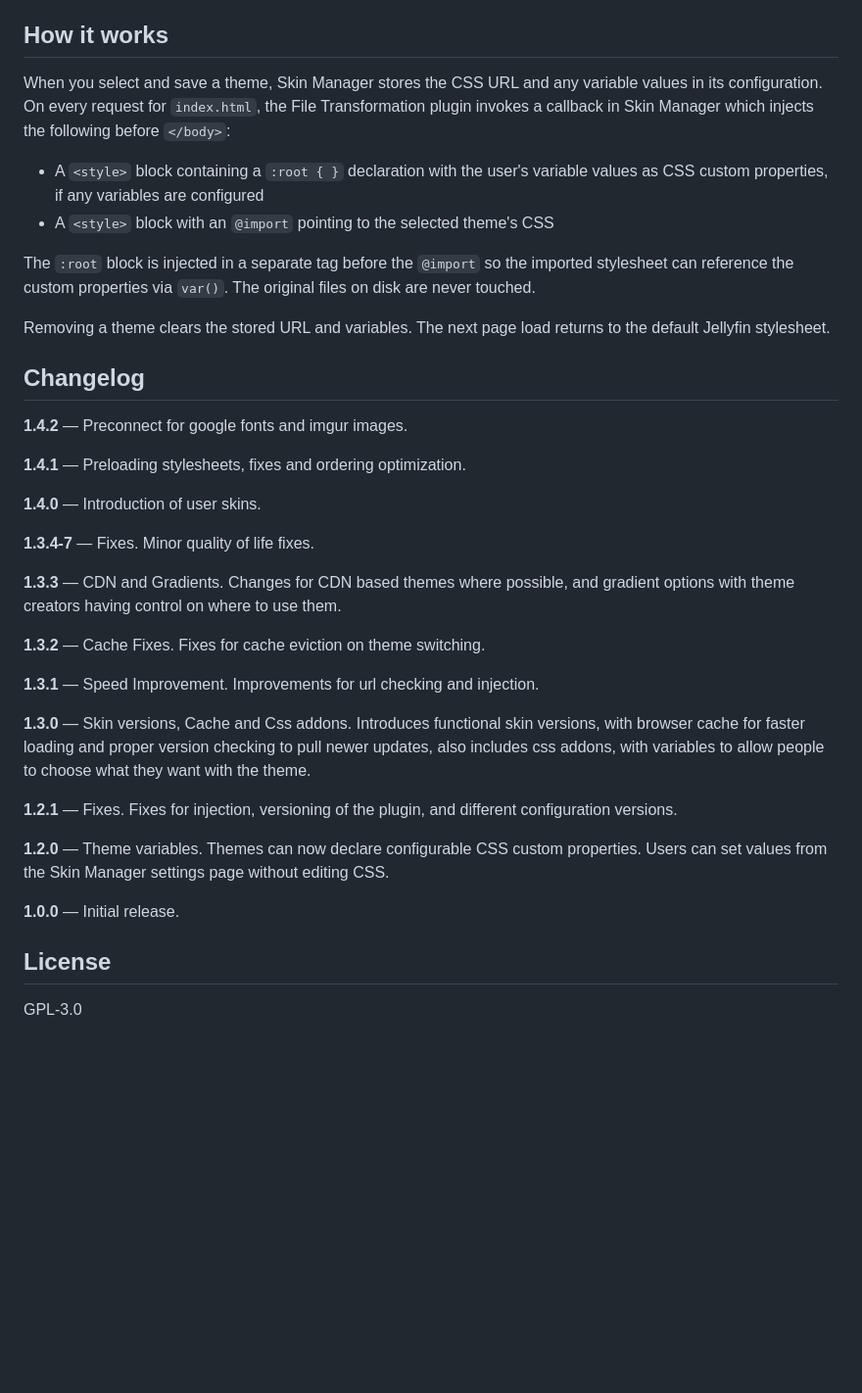
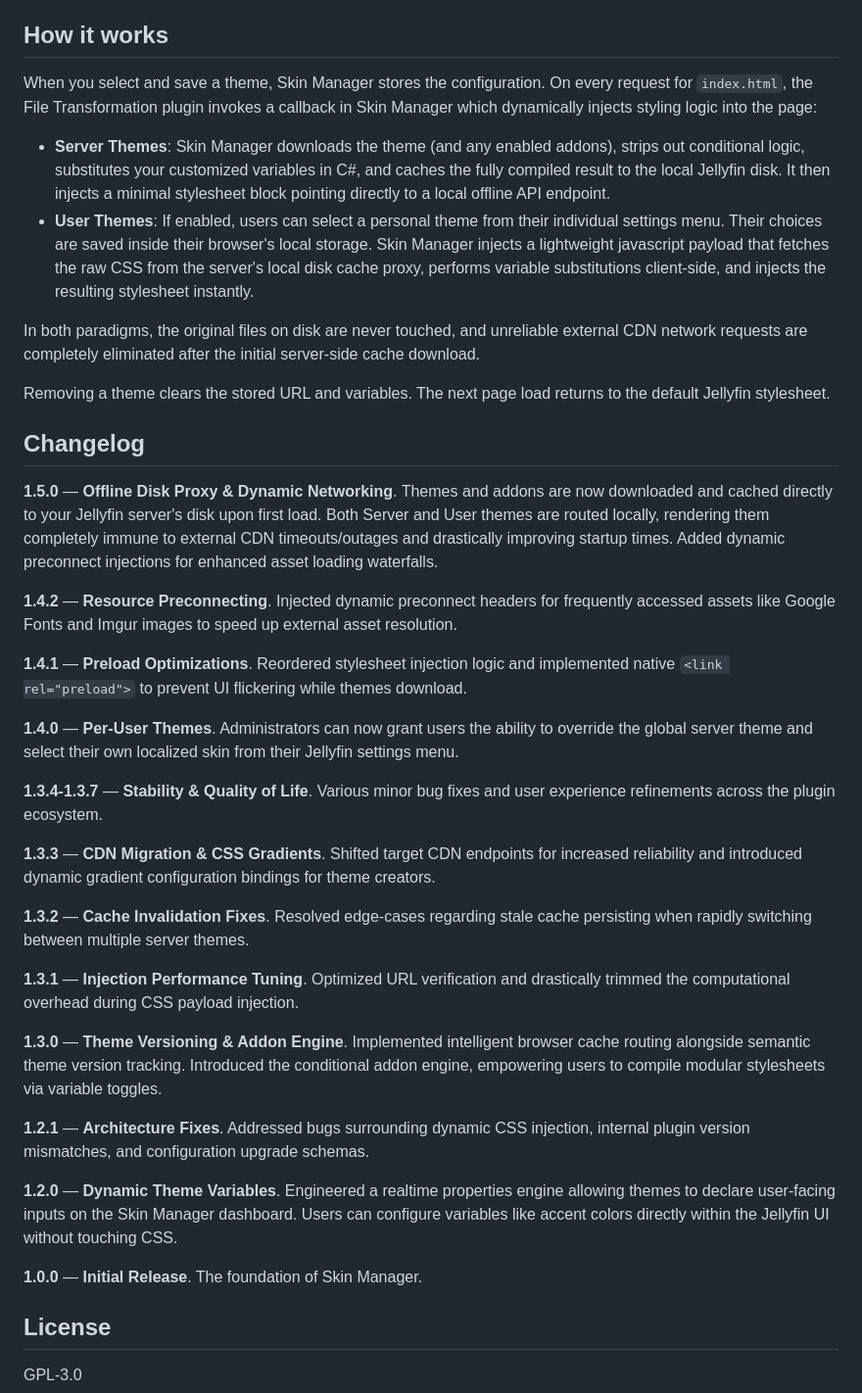
Before and after one commit to Jellyfin-PG/Skin-Manager, a Markdown page: README.md, the part around the change. Shown at 98% size. Rendered like a GitHub page; blank space fills up the shorter version.

Commit message:
Update
updated readme

```diff
--- a/README.md
+++ b/README.md
@@ -65,38 +65,40 @@ This file is fetched live, so new themes appear without a plugin update. To subm
 
 ## How it works
 
-When you select and save a theme, Skin Manager stores the CSS URL and any variable values in its configuration. On every request for `index.html`, the File Transformation plugin invokes a callback in Skin Manager which injects the following before `</body>`:
+When you select and save a theme, Skin Manager stores the configuration. On every request for `index.html`, the File Transformation plugin invokes a callback in Skin Manager which dynamically injects styling logic into the page:
 
-* A `<style>` block containing a `:root { }` declaration with the user's variable values as CSS custom properties, if any variables are configured
-* A `<style>` block with an `@import` pointing to the selected theme's CSS
+* **Server Themes**: Skin Manager downloads the theme (and any enabled addons), strips out conditional logic, substitutes your customized variables in C#, and caches the fully compiled result to the local Jellyfin disk. It then injects a minimal stylesheet block pointing directly to a local offline API endpoint.
+* **User Themes**: If enabled, users can select a personal theme from their individual settings menu. Their choices are saved inside their browser's local storage. Skin Manager injects a lightweight javascript payload that fetches the raw CSS from the server's local disk cache proxy, performs variable substitutions client-side, and injects the resulting stylesheet instantly.
 
-The `:root` block is injected in a separate tag before the `@import` so the imported stylesheet can reference the custom properties via `var()`. The original files on disk are never touched.
+In both paradigms, the original files on disk are never touched, and unreliable external CDN network requests are completely eliminated after the initial server-side cache download.
 
 Removing a theme clears the stored URL and variables. The next page load returns to the default Jellyfin stylesheet.
 
 ## Changelog
 
-**1.4.2** — Preconnect for google fonts and imgur images.
+**1.5.0** — **Offline Disk Proxy & Dynamic Networking**. Themes and addons are now downloaded and cached directly to your Jellyfin server's disk upon first load. Both Server and User themes are routed locally, rendering them completely immune to external CDN timeouts/outages and drastically improving startup times. Added dynamic preconnect injections for enhanced asset loading waterfalls.
 
-**1.4.1** — Preloading stylesheets, fixes and ordering optimization.
+**1.4.2** — **Resource Preconnecting**. Injected dynamic preconnect headers for frequently accessed assets like Google Fonts and Imgur images to speed up external asset resolution.
 
-**1.4.0** — Introduction of user skins.
+**1.4.1** — **Preload Optimizations**. Reordered stylesheet injection logic and implemented native `<link rel="preload">` to prevent UI flickering while themes download.
 
-**1.3.4-7** — Fixes. Minor quality of life fixes.
+**1.4.0** — **Per-User Themes**. Administrators can now grant users the ability to override the global server theme and select their own localized skin from their Jellyfin settings menu.
 
-**1.3.3** — CDN and Gradients. Changes for CDN based themes where possible, and gradient options with theme creators having control on where to use them.
+**1.3.4-1.3.7** — **Stability & Quality of Life**. Various minor bug fixes and user experience refinements across the plugin ecosystem.
 
-**1.3.2** — Cache Fixes. Fixes for cache eviction on theme switching.
+**1.3.3** — **CDN Migration & CSS Gradients**. Shifted target CDN endpoints for increased reliability and introduced dynamic gradient configuration bindings for theme creators.
 
-**1.3.1** — Speed Improvement. Improvements for url checking and injection.
+**1.3.2** — **Cache Invalidation Fixes**. Resolved edge-cases regarding stale cache persisting when rapidly switching between multiple server themes.
 
-**1.3.0** — Skin versions, Cache and Css addons. Introduces functional skin versions, with browser cache for faster loading and proper version checking to pull newer updates, also includes css addons, with variables to allow people to choose what they want with the theme.
+**1.3.1** — **Injection Performance Tuning**. Optimized URL verification and drastically trimmed the computational overhead during CSS payload injection.
 
-**1.2.1** — Fixes. Fixes for injection, versioning of the plugin, and different configuration versions.
+**1.3.0** — **Theme Versioning & Addon Engine**. Implemented intelligent browser cache routing alongside semantic theme version tracking. Introduced the conditional addon engine, empowering users to compile modular stylesheets via variable toggles.
 
-**1.2.0** — Theme variables. Themes can now declare configurable CSS custom properties. Users can set values from the Skin Manager settings page without editing CSS.
+**1.2.1** — **Architecture Fixes**. Addressed bugs surrounding dynamic CSS injection, internal plugin version mismatches, and configuration upgrade schemas.
 
-**1.0.0** — Initial release.
+**1.2.0** — **Dynamic Theme Variables**. Engineered a realtime properties engine allowing themes to declare user-facing inputs on the Skin Manager dashboard. Users can configure variables like accent colors directly within the Jellyfin UI without touching CSS.
+
+**1.0.0** — **Initial Release**. The foundation of Skin Manager.
 
 ## License
 
```
